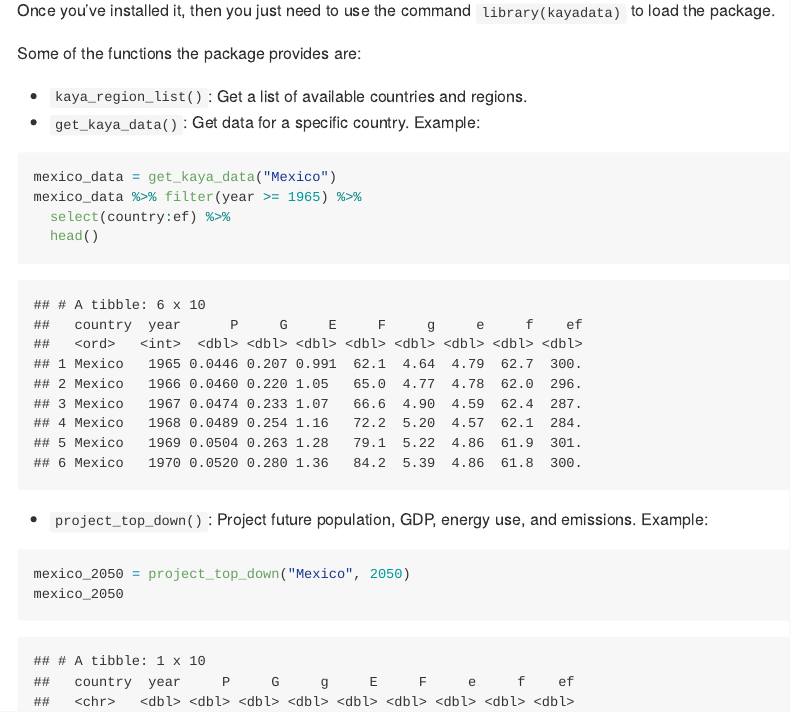
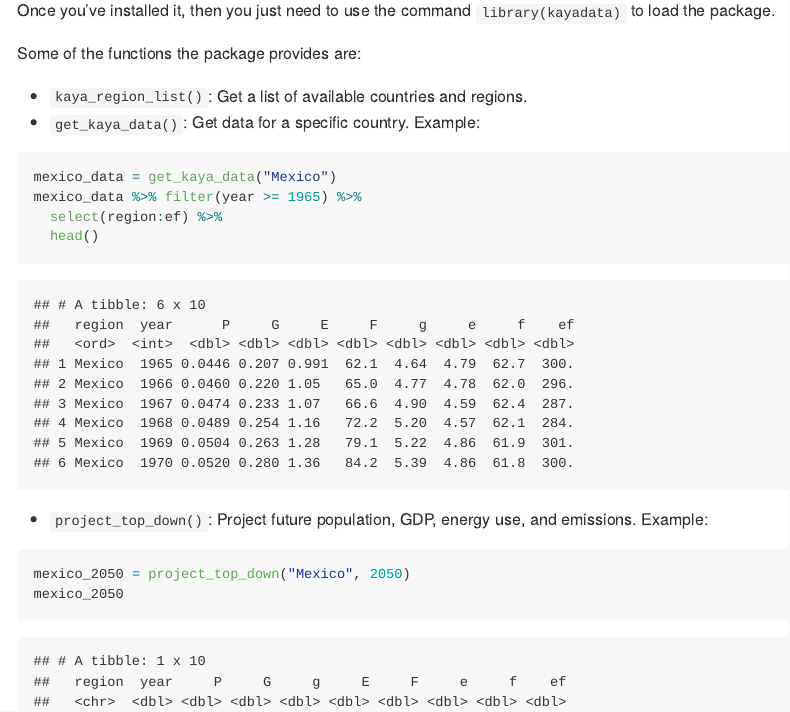
Before and after one commit to jonathan-g/kayadata, an R Markdown document (README.Rmd): the page in a window 1100 px wide, from 530 px down. The pictures show the output file README.md that the author committed with the source, drawn offline in the style of GitHub; badge pictures from the web are left out.

Commit message:
Re-knit README.Rmd

````diff
--- a/README.Rmd
+++ b/README.Rmd
@@ -47,7 +47,7 @@ Some of the functions the package provides are:
 ```{r get-kaya-data, echo=TRUE}
 mexico_data = get_kaya_data("Mexico")
 mexico_data %>% filter(year >= 1965) %>%
-  select(country:ef) %>%
+  select(region:ef) %>%
   head()
 ```
 * `project_top_down()`: Project future population, GDP, energy use, and
````
Also changed, not shown: README.md, 1 other file.
